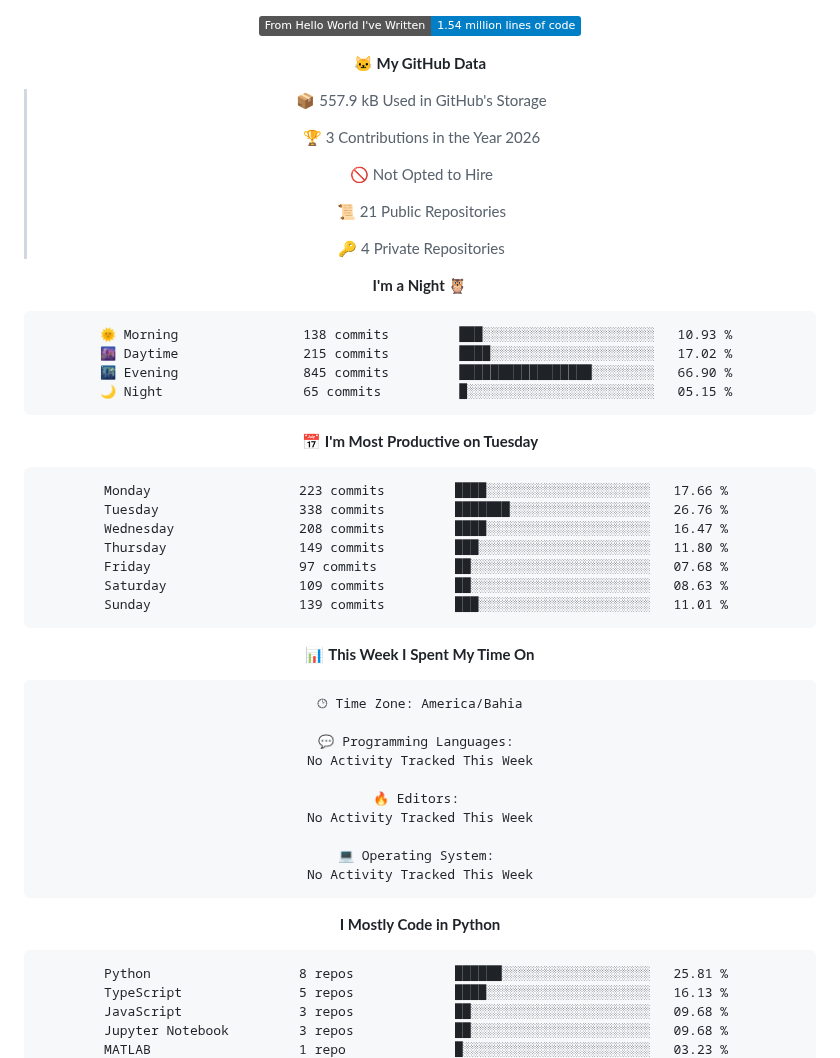
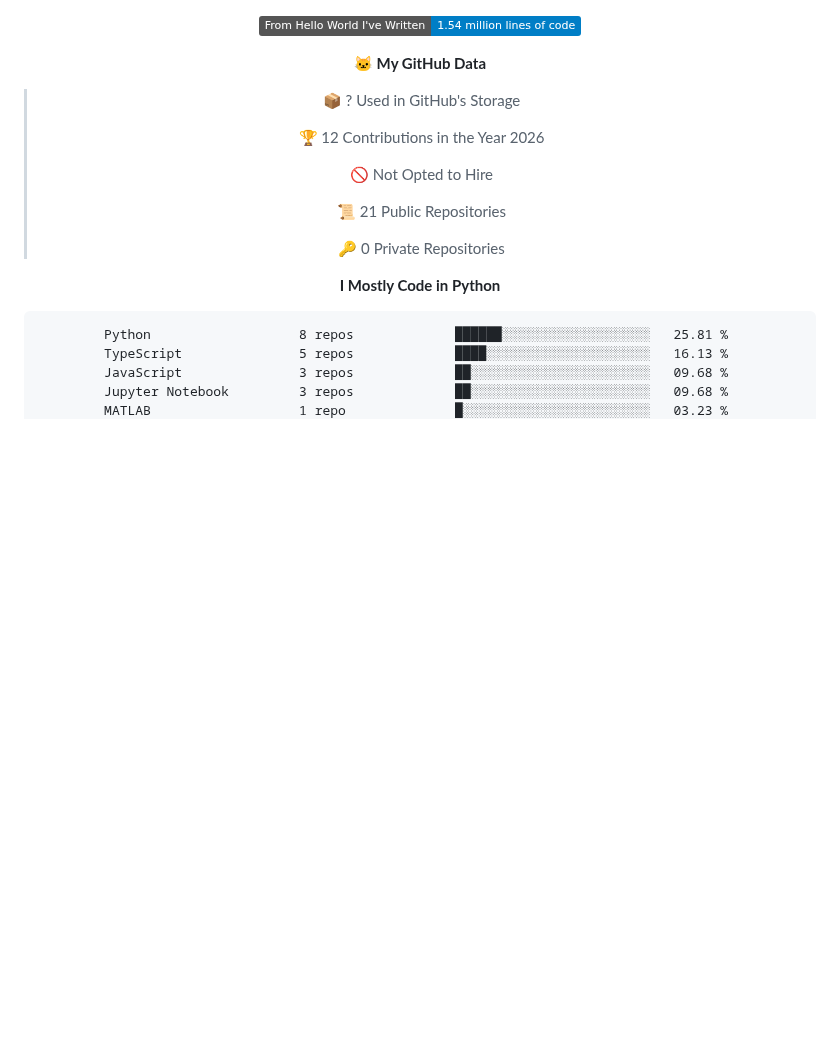
Before and after one commit to felipe-py/felipe-py, a Markdown page: README.md, the part around one of its changes. GitHub-like rendering; folded sections open; badges without logos; blank space fills up the shorter version.

Commit message:
Updated with Dev Metrics

````diff
--- a/README.md
+++ b/README.md
@@ -65,52 +63,16 @@ src="https://img.shields.io/badge/R-276DC3?style=for-the-badge&logo=r&logoColor=
 
 **🐱 My GitHub Data**
 
-> 📦 557.9 kB Used in GitHub's Storage
+> 📦 ? Used in GitHub's Storage
  >
-> 🏆 3 Contributions in the Year 2026
+> 🏆 12 Contributions in the Year 2026
  >
 > 🚫 Not Opted to Hire
  >
 > 📜 21 Public Repositories
  >
-> 🔑 4 Private Repositories
+> 🔑 0 Private Repositories
  >
-**I'm a Night 🦉**
-
-```text
-🌞 Morning                138 commits         ███░░░░░░░░░░░░░░░░░░░░░░   10.93 %
-🌆 Daytime                215 commits         ████░░░░░░░░░░░░░░░░░░░░░   17.02 %
-🌃 Evening                845 commits         █████████████████░░░░░░░░   66.90 %
-🌙 Night                  65 commits          █░░░░░░░░░░░░░░░░░░░░░░░░   05.15 %
-```
-📅 **I'm Most Productive on Tuesday**
-
-```text
-Monday                   223 commits         ████░░░░░░░░░░░░░░░░░░░░░   17.66 %
-Tuesday                  338 commits         ███████░░░░░░░░░░░░░░░░░░   26.76 %
-Wednesday                208 commits         ████░░░░░░░░░░░░░░░░░░░░░   16.47 %
-Thursday                 149 commits         ███░░░░░░░░░░░░░░░░░░░░░░   11.80 %
-Friday                   97 commits          ██░░░░░░░░░░░░░░░░░░░░░░░   07.68 %
-Saturday                 109 commits         ██░░░░░░░░░░░░░░░░░░░░░░░   08.63 %
-Sunday                   139 commits         ███░░░░░░░░░░░░░░░░░░░░░░   11.01 %
-```
-
-
-📊 **This Week I Spent My Time On**
-
-```text
-🕑︎ Time Zone: America/Bahia
-
-💬 Programming Languages:
-No Activity Tracked This Week
-
-🔥 Editors:
-No Activity Tracked This Week
-
-💻 Operating System:
-No Activity Tracked This Week
-```
-
 **I Mostly Code in Python**
 
 ```text
````
Also changed, not shown: other parts of README.md (+2 -4 lines), assets/bar_graph.png.
